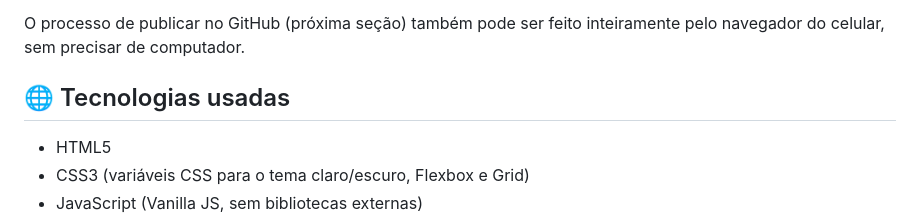
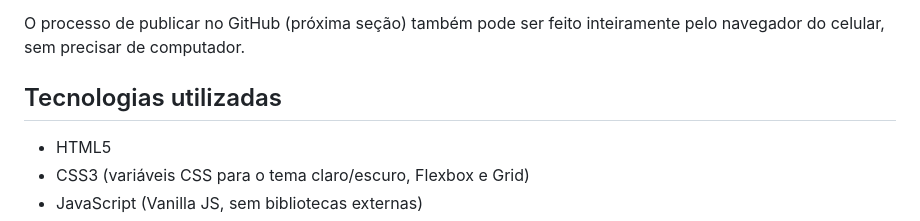
Before and after one commit to israelapsilva16-byte/Painel-terafas, a Markdown page: README.md, the part around the change. GitHub-like rendering.

```diff
--- a/README.md
+++ b/README.md
@@ -43,7 +43,7 @@ Sim. O layout é responsivo: em telas pequenas, a barra lateral vira um cabeçal
 
 O processo de publicar no GitHub (próxima seção) também pode ser feito inteiramente pelo navegador do celular, sem precisar de computador.
 
-## 🌐  Tecnologias usadas
+## Tecnologias utilizadas
 
 - HTML5
 - CSS3 (variáveis CSS para o tema claro/escuro, Flexbox e Grid)
```
